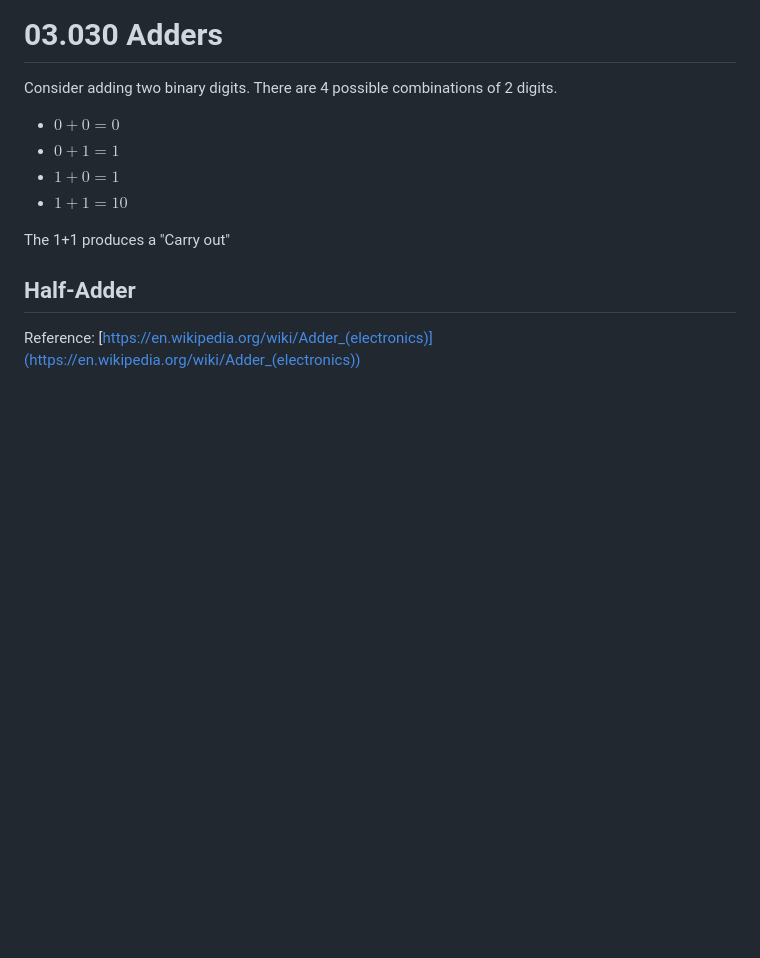
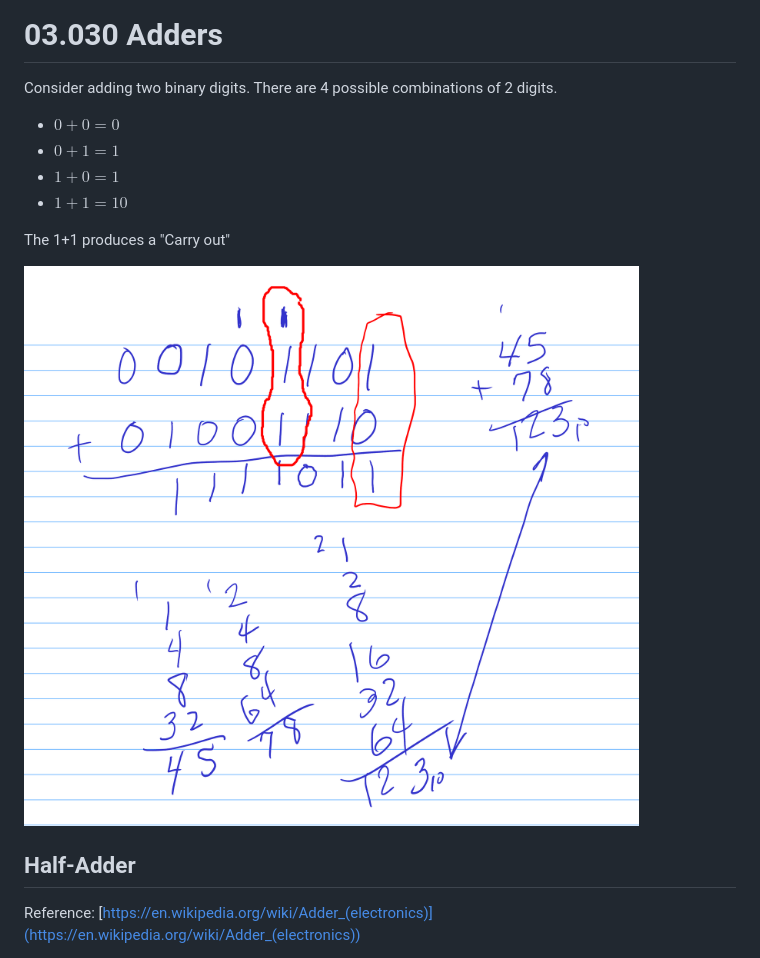
Before and after one commit to noynaert/csc264, a Markdown page: 03_IntegerArithmetic/03_030_Adders.md, the part around the change. Drawn GitHub-style; pictures changed too: 03_IntegerArithmetic/images/bitwiseAddition.png (added); blank space fills up the shorter version.

Commit message:
Add whiteboard

```diff
--- a/03_IntegerArithmetic/03_030_Adders.md
+++ b/03_IntegerArithmetic/03_030_Adders.md
@@ -9,6 +9,7 @@ Consider adding two binary digits.  There are 4 possible combinations of 2 digit
 
 The 1+1 produces a "Carry out"
 
+![Bitwise additon](images/bitwiseAddition.png)
 
 ## Half-Adder
 
```
